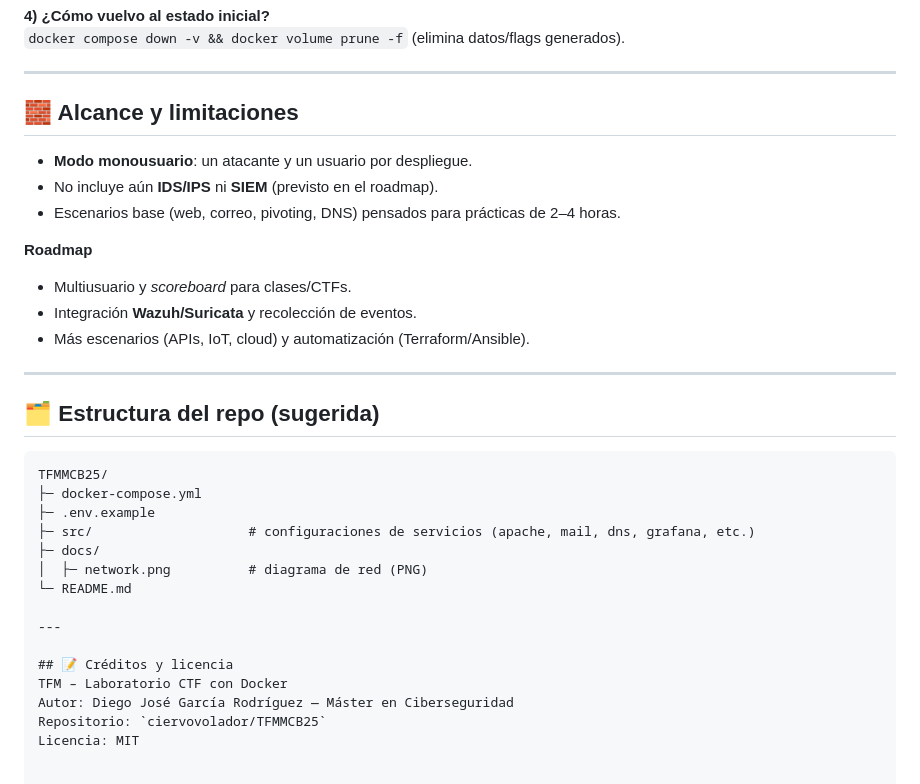
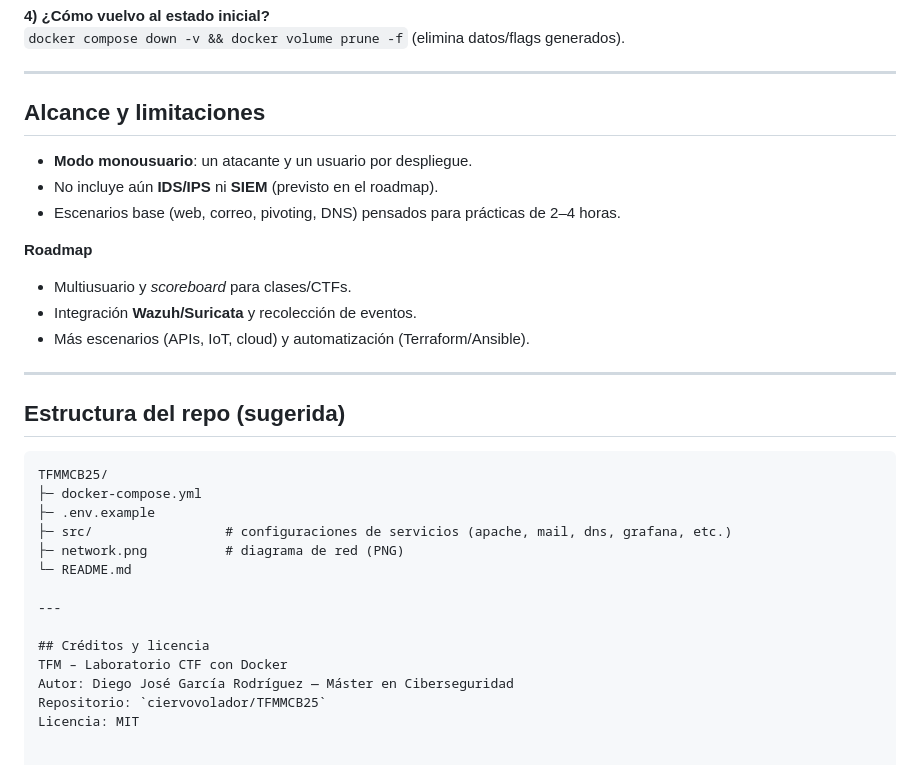
Before and after one commit to ciervovolador/TFMMCB25, a Markdown page: README.md, the part around one of its changes. GitHub-like rendering.

````diff
--- a/README.md
+++ b/README.md
@@ -135,7 +135,7 @@ Si es necesario, reinicia: `docker compose restart attacker user`.
 
 ---
 
-## 🧱 Alcance y limitaciones
+## Alcance y limitaciones
 - **Modo monousuario**: un atacante y un usuario por despliegue.
 - No incluye aún **IDS/IPS** ni **SIEM** (previsto en el roadmap).
 - Escenarios base (web, correo, pivoting, DNS) pensados para prácticas de 2–4 horas.
@@ -147,19 +147,18 @@ Si es necesario, reinicia: `docker compose restart attacker user`.
 
 ---
 
-## 🗂 Estructura del repo (sugerida)
+## Estructura del repo (sugerida)
 ```
 TFMMCB25/
 ├─ docker-compose.yml
 ├─ .env.example
-├─ src/                    # configuraciones de servicios (apache, mail, dns, grafana, etc.)
-├─ docs/
-│  ├─ network.png          # diagrama de red (PNG)
+├─ src/                 # configuraciones de servicios (apache, mail, dns, grafana, etc.)
+├─ network.png          # diagrama de red (PNG)
 └─ README.md
 
 ---
 
-## 📝 Créditos y licencia
+## Créditos y licencia
 TFM – Laboratorio CTF con Docker
 Autor: Diego José García Rodríguez — Máster en Ciberseguridad
 Repositorio: `ciervovolador/TFMMCB25`
````
Also changed, not shown: other parts of README.md (+8 -8 lines).
